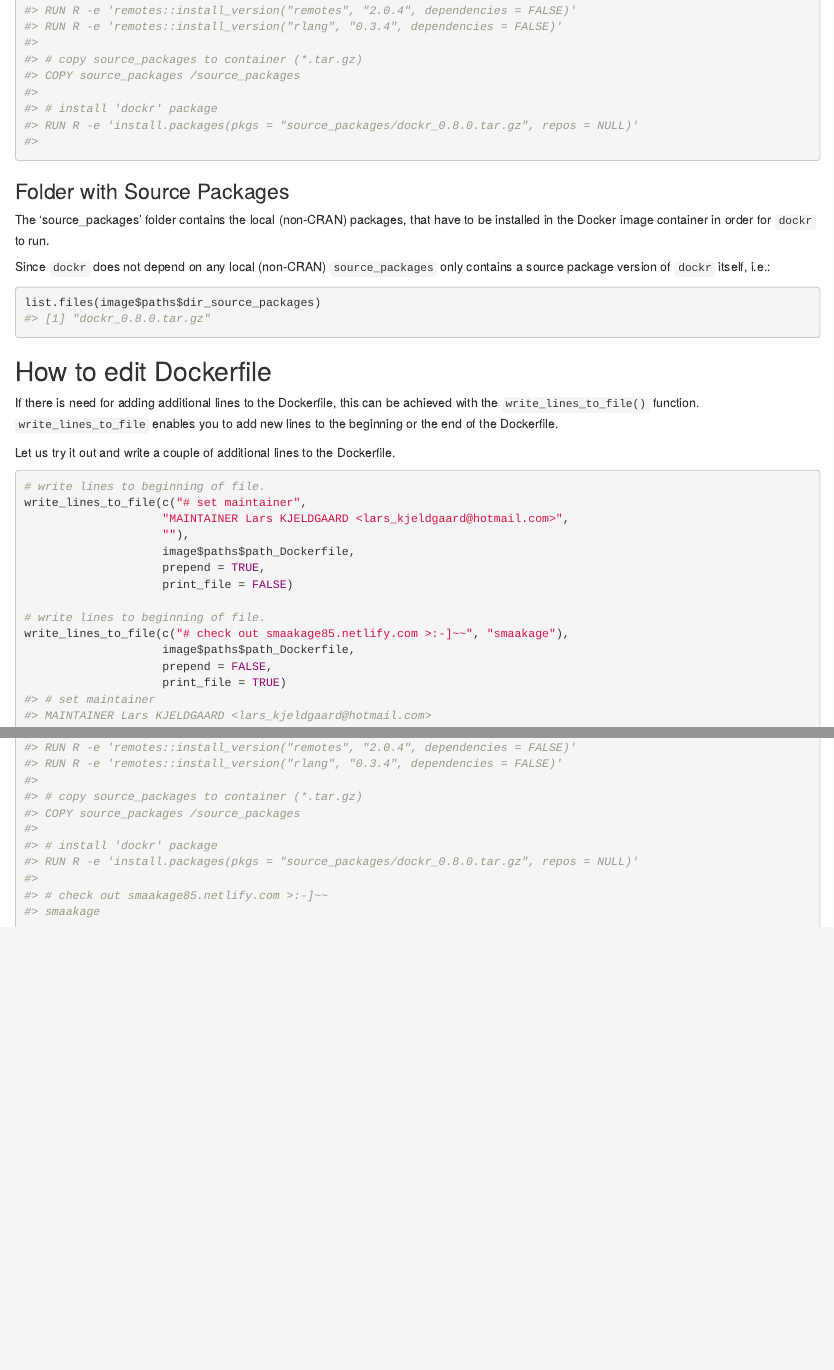
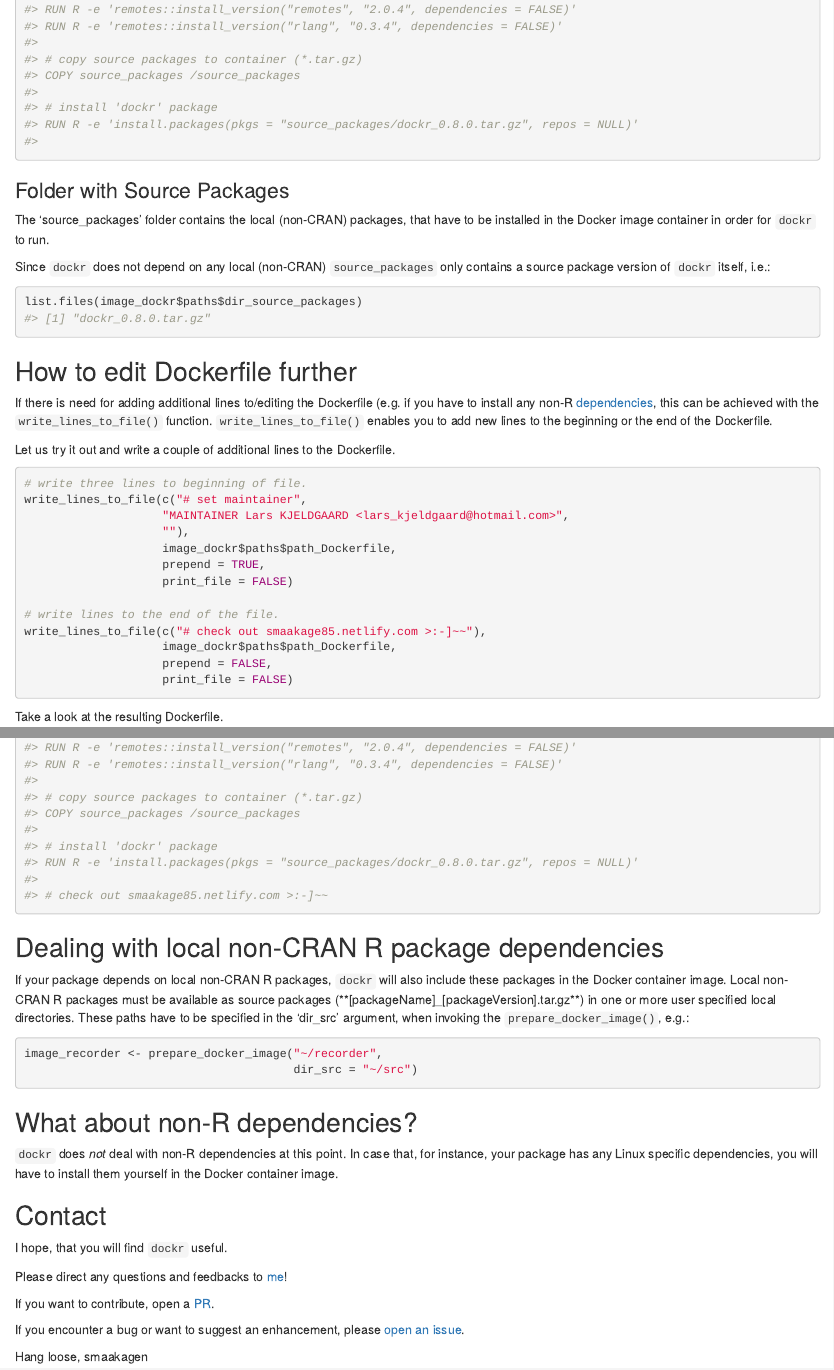
Before and after one commit to smaakage85/dockr, an R Markdown document (blogpost/tester.Rmd): the page in a window 1100 px wide, from 2600 px down before the commit and from 2620 px down after it, so that both start at the same text, and a second part further down, joined at a grey line. The pictures show the output file blogpost/tester.html that the author committed with the source, opened offline.

Commit message:
blogpost 80 pct.

````diff
--- a/blogpost/tester.Rmd
+++ b/blogpost/tester.Rmd
@@ -107,29 +109,34 @@ Since `dockr` does not depend on any local (non-CRAN) `source_packages` only
 contains a source package version of `dockr` itself, i.e.:
 
 ```{r}
-list.files(image$paths$dir_source_packages)
+list.files(image_dockr$paths$dir_source_packages)
 ```
 
-## How to edit Dockerfile
+## How to edit Dockerfile further
 
-If there is need for adding additional lines to the Dockerfile, this can be
-achieved with the `write_lines_to_file()` function. `write_lines_to_file`
+If there is need for adding additional lines to/editing the Dockerfile (e.g.
+if you have to install any non-R [dependencies](#nonr), this can
+be achieved with the `write_lines_to_file()` function. `write_lines_to_file()`
 enables you to add new lines to the beginning or the end of the Dockerfile.
 
 Let us try it out and write a couple of additional lines to the Dockerfile.
 
 ```{r}
-# write lines to beginning of file.
+# write three lines to beginning of file.
 write_lines_to_file(c("# set maintainer",
                     "MAINTAINER Lars KJELDGAARD <lars_kjeldgaard@hotmail.com>",
                     ""),
-                    image$paths$path_Dockerfile,
+                    image_dockr$paths$path_Dockerfile,
                     prepend = TRUE,
                     print_file = FALSE)
 
-# write lines to beginning of file.
-write_lines_to_file(c("# check out smaakage85.netlify.com >:-]~~", "smaakage"),
-                    image$paths$path_Dockerfile,
+# write lines to the end of the file.
+write_lines_to_file(c("# check out smaakage85.netlify.com >:-]~~"),
+                    image_dockr$paths$path_Dockerfile,
                     prepend = FALSE,
-                    print_file = TRUE)
+                    print_file = FALSE)
 ```
+
+Take a look at the resulting Dockerfile.
+
+```{r}
@@ -135,0 +146,31 @@ write_lines_to_file(c("# check out smaakage85.netlify.com >:-]~~", "smaakage"),
+## Dealing with local non-CRAN R package dependencies
+
+If your package depends on local non-CRAN R packages, `dockr` will also include
+these packages in the Docker container image. Local non-CRAN R packages must be
+available as source packages (**[packageName]_[packageVersion].tar.gz**) in one
+or more user specified local directories. These paths have to be specified in the
+'dir_src' argument, when invoking the `prepare_docker_image()`, e.g.:
+
+```{r eval = FALSE}
+image_recorder <- prepare_docker_image("~/recorder",
+                                       dir_src = "~/src")
+```
+
+## What about non-R dependencies?
+
+`dockr` does _not_ deal with non-R dependencies at this point. In case that,
+for instance, your package has any Linux specific dependencies, you
+will have to install them yourself in the Docker container image.
+
+## Contact
+
+I hope, that you will find `dockr` useful.
+
+Please direct any questions and feedbacks to [me](mailto:lars_kjeldgaard@hotmail.com)!
+
+If you want to contribute, open a [PR](https://github.com/smaakage85/dockerfiler/pulls).
+
+If you encounter a bug or want to suggest an enhancement, please [open an issue](https://github.com/smaakage85/dockr/issues).
+
+Hang loose,
+smaakagen
````
Also changed, not shown: R/prepare_docker_image.R (+1 -1 lines), blogpost/tester.html, blogpost/tester.Rmd (15 more changed lines), 1 other file.
